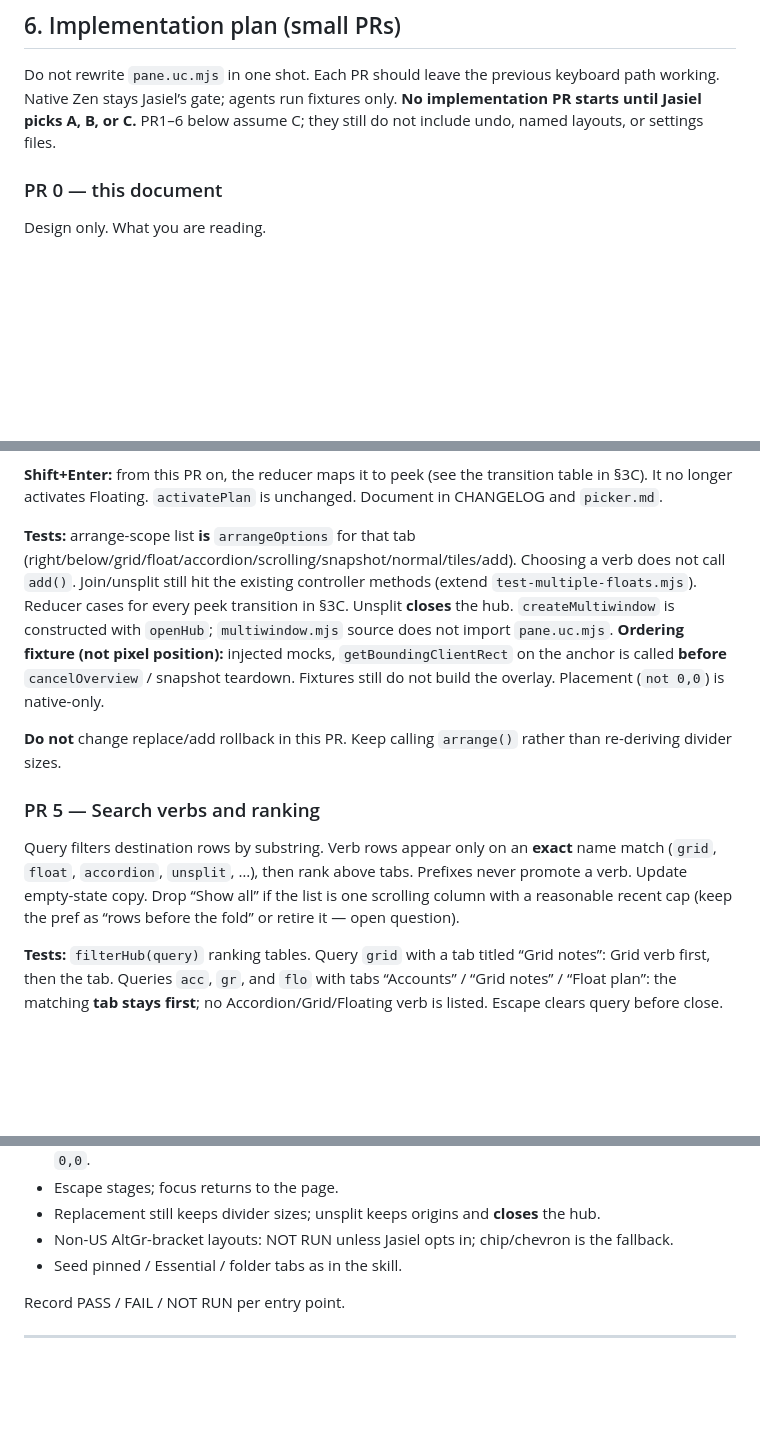
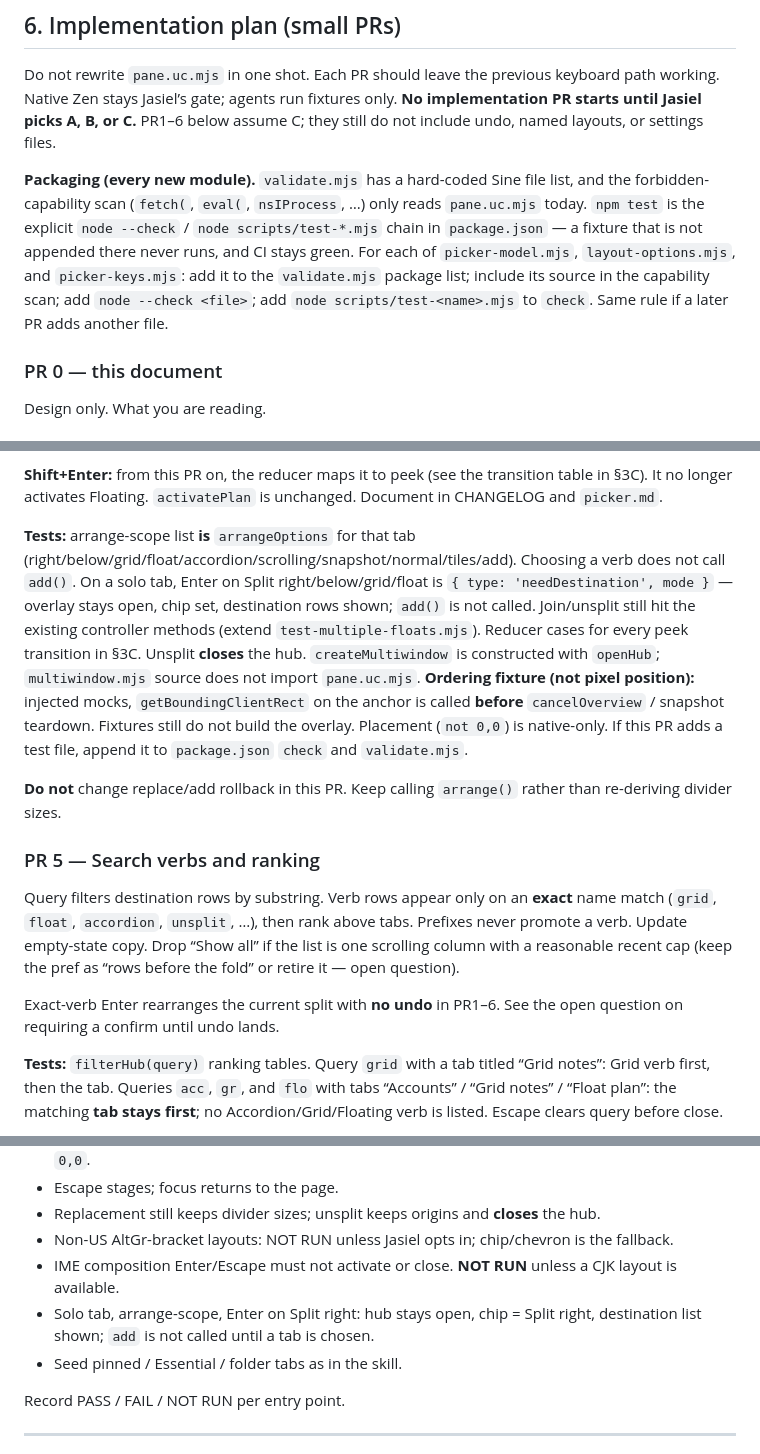
Before and after one commit to 001vamp/zen-pane-manager, a Markdown page: docs/picker-redesign.md, 3 parts joined by grey strips. GitHub-like rendering; blank space fills up the shorter version.

```diff
--- a/docs/picker-redesign.md
+++ b/docs/picker-redesign.md
@@ -327,6 +333,8 @@ Closed set still applies: these are named rows, not a plugin API. Same local-onl
 
 Do not rewrite `pane.uc.mjs` in one shot. Each PR should leave the previous keyboard path working. Native Zen stays Jasiel’s gate; agents run fixtures only. **No implementation PR starts until Jasiel picks A, B, or C.** PR1–6 below assume C; they still do not include undo, named layouts, or settings files.
 
+**Packaging (every new module).** `validate.mjs` has a hard-coded Sine file list, and the forbidden-capability scan (`fetch(`, `eval(`, `nsIProcess`, …) only reads `pane.uc.mjs` today. `npm test` is the explicit `node --check` / `node scripts/test-*.mjs` chain in `package.json` — a fixture that is not appended there never runs, and CI stays green. For each of `picker-model.mjs`, `layout-options.mjs`, and `picker-keys.mjs`: add it to the `validate.mjs` package list; include its source in the capability scan; add `node --check <file>`; add `node scripts/test-<name>.mjs` to `check`. Same rule if a later PR adds another file.
+
 ### PR 0 — this document
 
 Design only. What you are reading.
@@ -417,13 +432,15 @@ Arrange-scope rows come from `layout-options.mjs` `arrangeOptions(...)`, not a s
 
 **Shift+Enter:** from this PR on, the reducer maps it to peek (see the transition table in §3C). It no longer activates Floating. `activatePlan` is unchanged. Document in CHANGELOG and `picker.md`.
 
-**Tests:** arrange-scope list **is** `arrangeOptions` for that tab (right/below/grid/float/accordion/scrolling/snapshot/normal/tiles/add). Choosing a verb does not call `add()`. Join/unsplit still hit the existing controller methods (extend `test-multiple-floats.mjs`). Reducer cases for every peek transition in §3C. Unsplit **closes** the hub. `createMultiwindow` is constructed with `openHub`; `multiwindow.mjs` source does not import `pane.uc.mjs`. **Ordering fixture (not pixel position):** injected mocks, `getBoundingClientRect` on the anchor is called **before** `cancelOverview` / snapshot teardown. Fixtures still do not build the overlay. Placement (`not 0,0`) is native-only.
+**Tests:** arrange-scope list **is** `arrangeOptions` for that tab (right/below/grid/float/accordion/scrolling/snapshot/normal/tiles/add). Choosing a verb does not call `add()`. On a solo tab, Enter on Split right/below/grid/float is `{ type: 'needDestination', mode }` — overlay stays open, chip set, destination rows shown; `add()` is not called. Join/unsplit still hit the existing controller methods (extend `test-multiple-floats.mjs`). Reducer cases for every peek transition in §3C. Unsplit **closes** the hub. `createMultiwindow` is constructed with `openHub`; `multiwindow.mjs` source does not import `pane.uc.mjs`. **Ordering fixture (not pixel position):** injected mocks, `getBoundingClientRect` on the anchor is called **before** `cancelOverview` / snapshot teardown. Fixtures still do not build the overlay. Placement (`not 0,0`) is native-only. If this PR adds a test file, append it to `package.json` `check` and `validate.mjs`.
 
 **Do not** change replace/add rollback in this PR. Keep calling `arrange()` rather than re-deriving divider sizes.
 
 ### PR 5 — Search verbs and ranking
 
 Query filters destination rows by substring. Verb rows appear only on an **exact** name match (`grid`, `float`, `accordion`, `unsplit`, …), then rank above tabs. Prefixes never promote a verb. Update empty-state copy. Drop “Show all” if the list is one scrolling column with a reasonable recent cap (keep the pref as “rows before the fold” or retire it — open question).
+
+Exact-verb Enter rearranges the current split with **no undo** in PR1–6. See the open question on requiring a confirm until undo lands.
 
 **Tests:** `filterHub(query)` ranking tables. Query `grid` with a tab titled “Grid notes”: Grid verb first, then the tab. Queries `acc`, `gr`, and `flo` with tabs “Accounts” / “Grid notes” / “Float plan”: the matching **tab stays first**; no Accordion/Grid/Floating verb is listed. Escape clears query before close.
 
@@ -477,6 +495,8 @@ Update `features/picker.md` and `features/layout-menu.md`:
 - Escape stages; focus returns to the page.
 - Replacement still keeps divider sizes; unsplit keeps origins and **closes** the hub.
 - Non-US AltGr-bracket layouts: NOT RUN unless Jasiel opts in; chip/chevron is the fallback.
+- IME composition Enter/Escape must not activate or close. **NOT RUN** unless a CJK layout is available.
+- Solo tab, arrange-scope, Enter on Split right: hub stays open, chip = Split right, destination list shown; `add` is not called until a tab is chosen.
 - Seed pinned / Essential / folder tabs as in the skill.
 
 Record PASS / FAIL / NOT RUN per entry point.
```
Also changed, not shown: other parts of docs/picker-redesign.md (+27 -7 lines).
